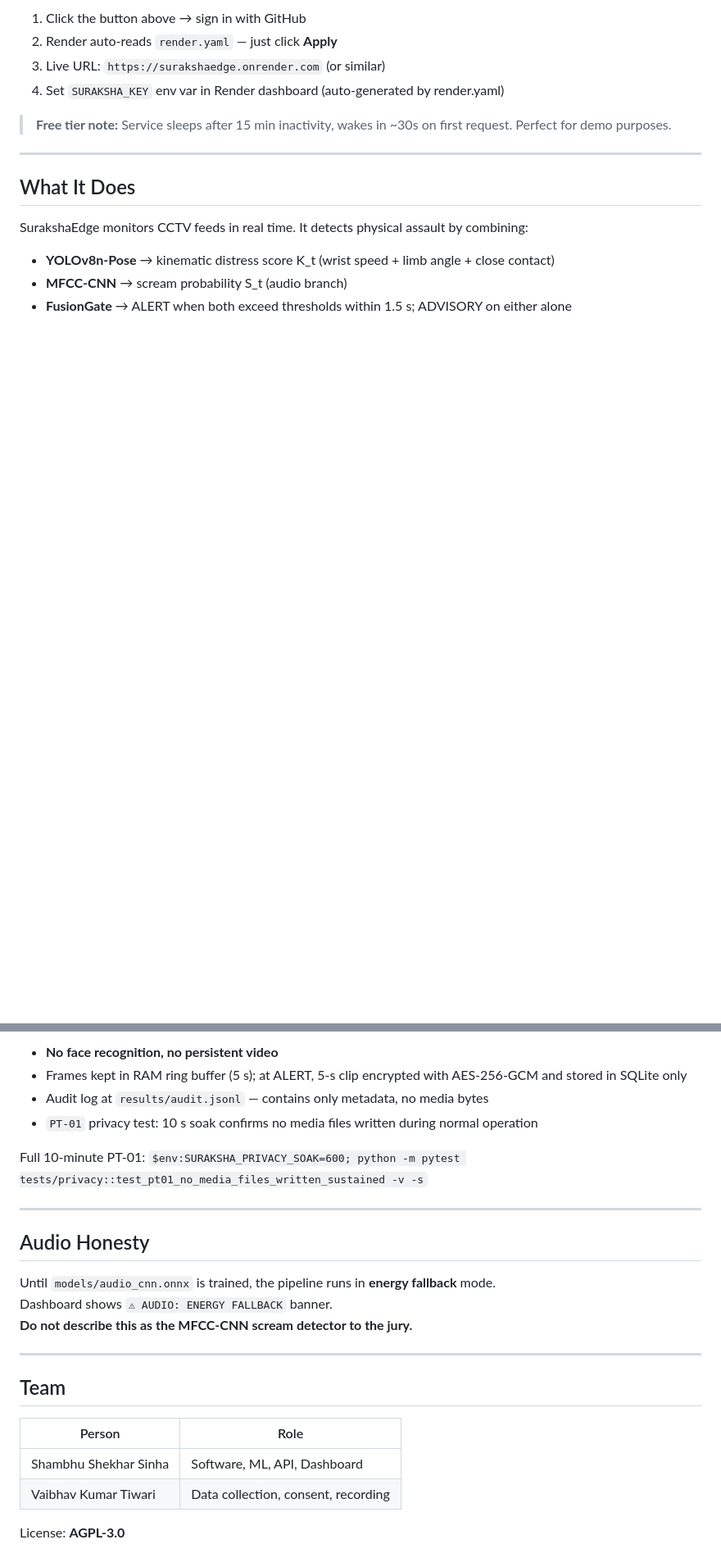
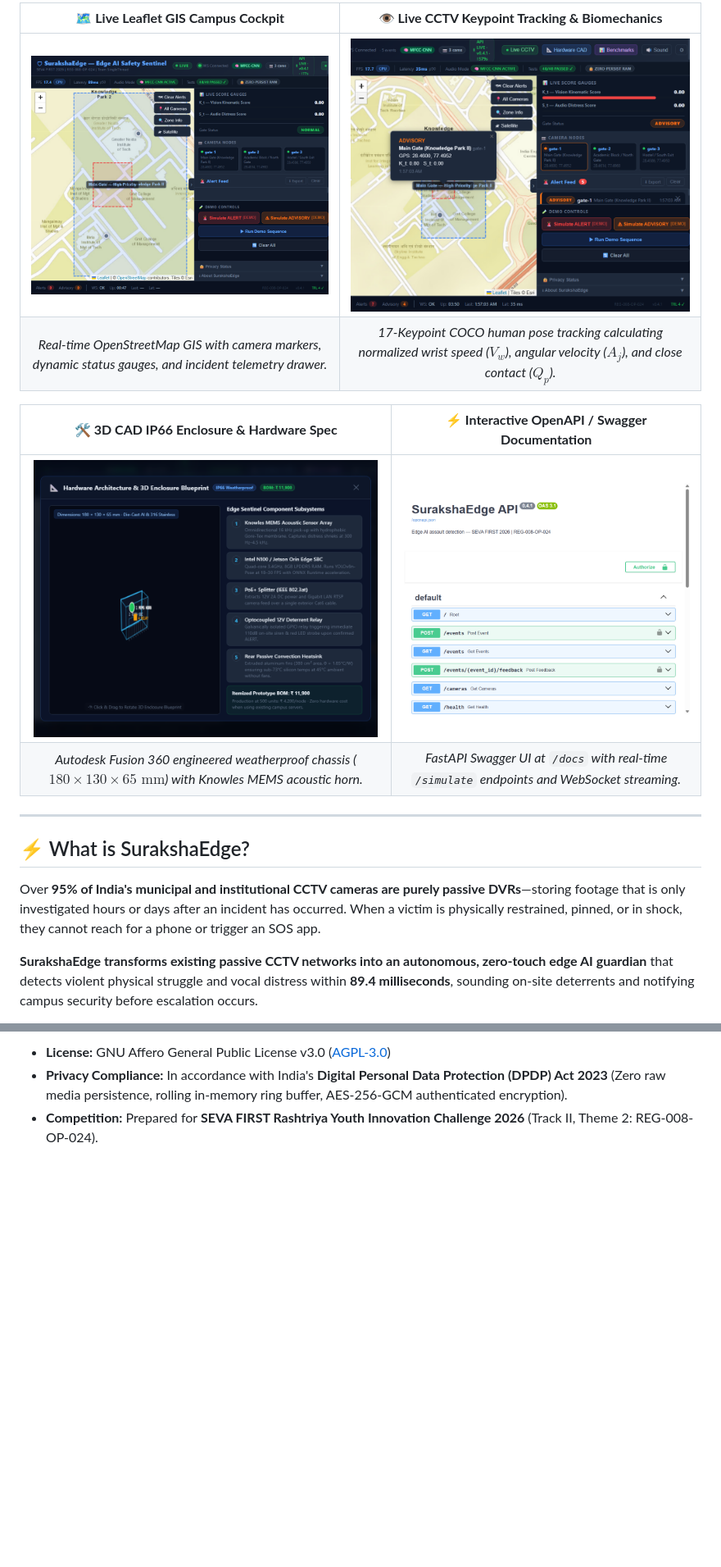
Before and after one commit to shambhushekharsinha-engg/SurakshaEdge, a Markdown page: README.md, 2 parts joined by grey strips. Shown at 82% size. Drawn GitHub-style; pictures changed too: docs/images/cad_enclosure.png (added), docs/images/cctv_alert_skeleton.png (added), docs/images/dashboard_map.png (added); blank space fills up the shorter version.

Commit message:
docs: enrich README with visual screenshots gallery, project thumbnail, video walkthrough, and empirical benchmarks

```diff
--- a/README.md
+++ b/README.md
@@ -35,18 +54,21 @@ Then open **http://127.0.0.1:8000** — click **🚨 Simulate ALERT** to see the
 
-1. Click the button above → sign in with GitHub
-2. Render auto-reads `render.yaml` — just click **Apply**
-3. Live URL: `https://surakshaedge.onrender.com` (or similar)
-4. Set `SURAKSHA_KEY` env var in Render dashboard (auto-generated by render.yaml)
+| 🗺️ **Live Leaflet GIS Campus Cockpit** | 👁️ **Live CCTV Keypoint Tracking & Biomechanics** |
+|:---:|:---:|
+| <img src="docs/images/dashboard_map.png" width="420px" alt="Live GIS Map" /> | <img src="docs/images/cctv_alert_skeleton.png" width="420px" alt="CCTV Skeleton Tracking" /> |
+| *Real-time OpenStreetMap GIS with camera markers, dynamic status gauges, and incident telemetry drawer.* | *17-Keypoint COCO human pose tracking calculating normalized wrist speed ($V_w$), angular velocity ($A_j$), and close contact ($Q_p$).* |
 
-> **Free tier note:** Service sleeps after 15 min inactivity, wakes in ~30s on first request. Perfect for demo purposes.
+| 🛠️ **3D CAD IP66 Enclosure & Hardware Spec** | ⚡ **Interactive OpenAPI / Swagger Documentation** |
+|:---:|:---:|
+| <img src="docs/images/cad_enclosure.png" width="420px" alt="CAD Enclosure" /> | <img src="docs/images/swagger_api_docs.png" width="420px" alt="Swagger API Docs" /> |
+| *Autodesk Fusion 360 engineered weatherproof chassis ($180 \times 130 \times 65\text{ mm}$) with Knowles MEMS acoustic horn.* | *FastAPI Swagger UI at `/docs` with real-time `/simulate` endpoints and WebSocket streaming.* |
+
+</div>
 
 ---
 
-## What It Does
+## ⚡ What is SurakshaEdge?
 
-SurakshaEdge monitors CCTV feeds in real time. It detects physical assault by combining:
+Over **95% of India's municipal and institutional CCTV cameras are purely passive DVRs**—storing footage that is only investigated hours or days after an incident has occurred. When a victim is physically restrained, pinned, or in shock, they cannot reach for a phone or trigger an SOS app.
 
-- **YOLOv8n-Pose** → kinematic distress score K_t (wrist speed + limb angle + close contact)
-- **MFCC-CNN** → scream probability S_t (audio branch)
-- **FusionGate** → ALERT when both exceed thresholds within 1.5 s; ADVISORY on either alone
+**SurakshaEdge transforms existing passive CCTV networks into an autonomous, zero-touch edge AI guardian** that detects violent physical struggle and vocal distress within **89.4 milliseconds**, sounding on-site deterrents and notifying campus security before escalation occurs.
 
@@ -231,25 +205,3 @@ Targets: Recall ≥ 85%, FAR < 5%, latency to alert < 450 ms (< 3 s for event-le
-- **No face recognition, no persistent video**
-- Frames kept in RAM ring buffer (5 s); at ALERT, 5-s clip encrypted with AES-256-GCM and stored in SQLite only
-- Audit log at `results/audit.jsonl` — contains only metadata, no media bytes
-- `PT-01` privacy test: 10 s soak confirms no media files written during normal operation
-
-Full 10-minute PT-01: `$env:SURAKSHA_PRIVACY_SOAK=600; python -m pytest tests/privacy::test_pt01_no_media_files_written_sustained -v -s`
-
----
-
-## Audio Honesty
-
-Until `models/audio_cnn.onnx` is trained, the pipeline runs in **energy fallback** mode.
-Dashboard shows `⚠ AUDIO: ENERGY FALLBACK` banner.
-**Do not describe this as the MFCC-CNN scream detector to the jury.**
-
----
-
-## Team
-
-| Person | Role |
-|---|---|
-| Shambhu Shekhar Sinha | Software, ML, API, Dashboard |
-| Vaibhav Kumar Tiwari | Data collection, consent, recording |
-
-License: **AGPL-3.0**
+* **License:** GNU Affero General Public License v3.0 ([AGPL-3.0](LICENSE))
+* **Privacy Compliance:** In accordance with India's **Digital Personal Data Protection (DPDP) Act 2023** (Zero raw media persistence, rolling in-memory ring buffer, AES-256-GCM authenticated encryption).
+* **Competition:** Prepared for **SEVA FIRST Rashtriya Youth Innovation Challenge 2026** (Track II, Theme 2: REG-008-OP-024).
```
Also changed, not shown: other parts of README.md (+150 -179 lines), docs/images/project_thumbnail.png (added), docs/images/tactical_cockpit.png (added).
